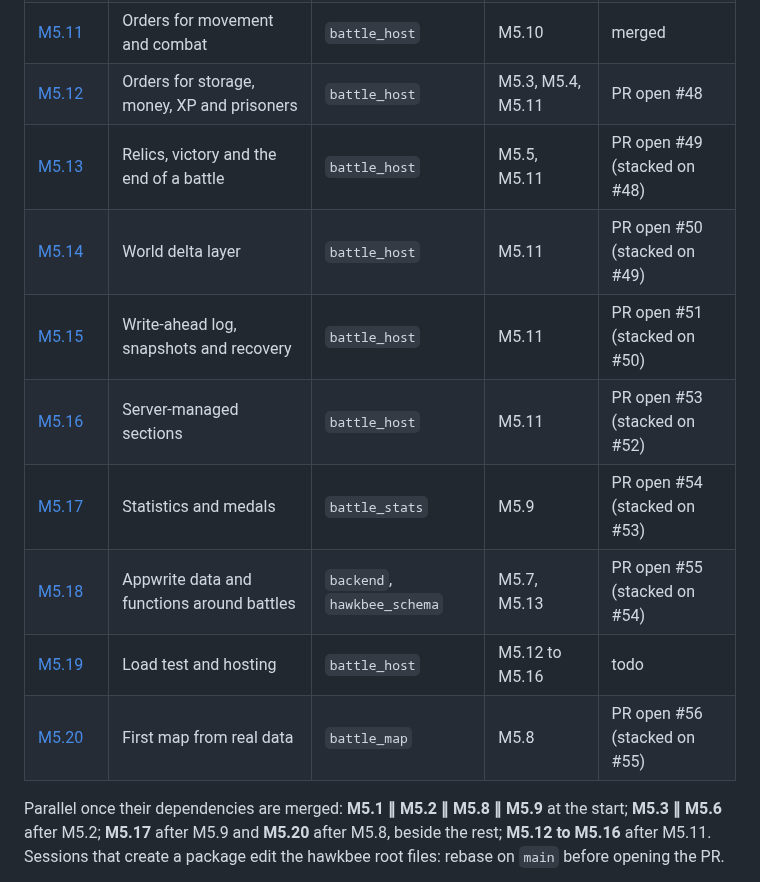
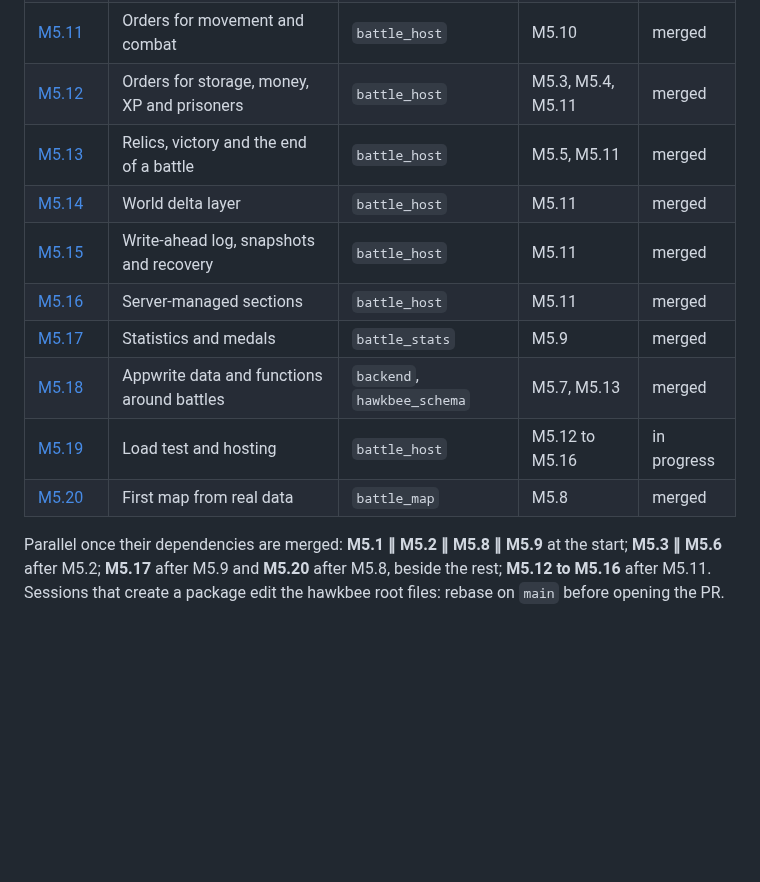
Before and after one commit to hawkbee1/hawkbee, a Markdown page: docs/battle_team/README.md, the part around the change. GitHub-like rendering; blank space fills up the shorter version.

Commit message:
docs(battle_team): M5.19 session log and status

```diff
--- a/docs/battle_team/README.md
+++ b/docs/battle_team/README.md
@@ -66,15 +66,15 @@ Milestone: `apps/battle_team/plan/milestones/m5-simulation-host.md`. Sessions M5
 | [M5.9](sessions/m5-09-commands-events-battle-log.md) | Commands, events and the battle log | `battle_protocol` | M4 (merged) | merged |
 | [M5.10](sessions/m5-10-host-scaffold-battle-state.md) | Host scaffold, battle state and clock | `battle_host` | M5.1, M5.8, M5.9 | merged |
 | [M5.11](sessions/m5-11-orders-movement-combat.md) | Orders for movement and combat | `battle_host` | M5.10 | merged |
-| [M5.12](sessions/m5-12-orders-storage-money-xp-prisoners.md) | Orders for storage, money, XP and prisoners | `battle_host` | M5.3, M5.4, M5.11 | PR open #48 |
-| [M5.13](sessions/m5-13-relics-victory-end-of-battle.md) | Relics, victory and the end of a battle | `battle_host` | M5.5, M5.11 | PR open #49 (stacked on #48) |
-| [M5.14](sessions/m5-14-world-delta-layer.md) | World delta layer | `battle_host` | M5.11 | PR open #50 (stacked on #49) |
-| [M5.15](sessions/m5-15-write-ahead-log-snapshots-recovery.md) | Write-ahead log, snapshots and recovery | `battle_host` | M5.11 | PR open #51 (stacked on #50) |
-| [M5.16](sessions/m5-16-server-managed-sections.md) | Server-managed sections | `battle_host` | M5.11 | PR open #53 (stacked on #52) |
-| [M5.17](sessions/m5-17-statistics-and-medals.md) | Statistics and medals | `battle_stats` | M5.9 | PR open #54 (stacked on #53) |
-| [M5.18](sessions/m5-18-appwrite-data-and-functions.md) | Appwrite data and functions around battles | `backend`, `hawkbee_schema` | M5.7, M5.13 | PR open #55 (stacked on #54) |
-| [M5.19](sessions/m5-19-load-test-and-hosting.md) | Load test and hosting | `battle_host` | M5.12 to M5.16 | todo |
-| [M5.20](sessions/m5-20-first-map-from-real-data.md) | First map from real data | `battle_map` | M5.8 | PR open #56 (stacked on #55) |
+| [M5.12](sessions/m5-12-orders-storage-money-xp-prisoners.md) | Orders for storage, money, XP and prisoners | `battle_host` | M5.3, M5.4, M5.11 | merged |
+| [M5.13](sessions/m5-13-relics-victory-end-of-battle.md) | Relics, victory and the end of a battle | `battle_host` | M5.5, M5.11 | merged |
+| [M5.14](sessions/m5-14-world-delta-layer.md) | World delta layer | `battle_host` | M5.11 | merged |
+| [M5.15](sessions/m5-15-write-ahead-log-snapshots-recovery.md) | Write-ahead log, snapshots and recovery | `battle_host` | M5.11 | merged |
+| [M5.16](sessions/m5-16-server-managed-sections.md) | Server-managed sections | `battle_host` | M5.11 | merged |
+| [M5.17](sessions/m5-17-statistics-and-medals.md) | Statistics and medals | `battle_stats` | M5.9 | merged |
+| [M5.18](sessions/m5-18-appwrite-data-and-functions.md) | Appwrite data and functions around battles | `backend`, `hawkbee_schema` | M5.7, M5.13 | merged |
+| [M5.19](sessions/m5-19-load-test-and-hosting.md) | Load test and hosting | `battle_host` | M5.12 to M5.16 | in progress |
+| [M5.20](sessions/m5-20-first-map-from-real-data.md) | First map from real data | `battle_map` | M5.8 | merged |
 
 Parallel once their dependencies are merged: **M5.1 ∥ M5.2 ∥ M5.8 ∥ M5.9** at the start; **M5.3 ∥ M5.6** after M5.2; **M5.17** after M5.9 and **M5.20** after M5.8, beside the rest; **M5.12 to M5.16** after M5.11. Sessions that create a package edit the hawkbee root files: rebase on `main` before opening the PR.
 
```
Also changed, not shown: 1 other file.
